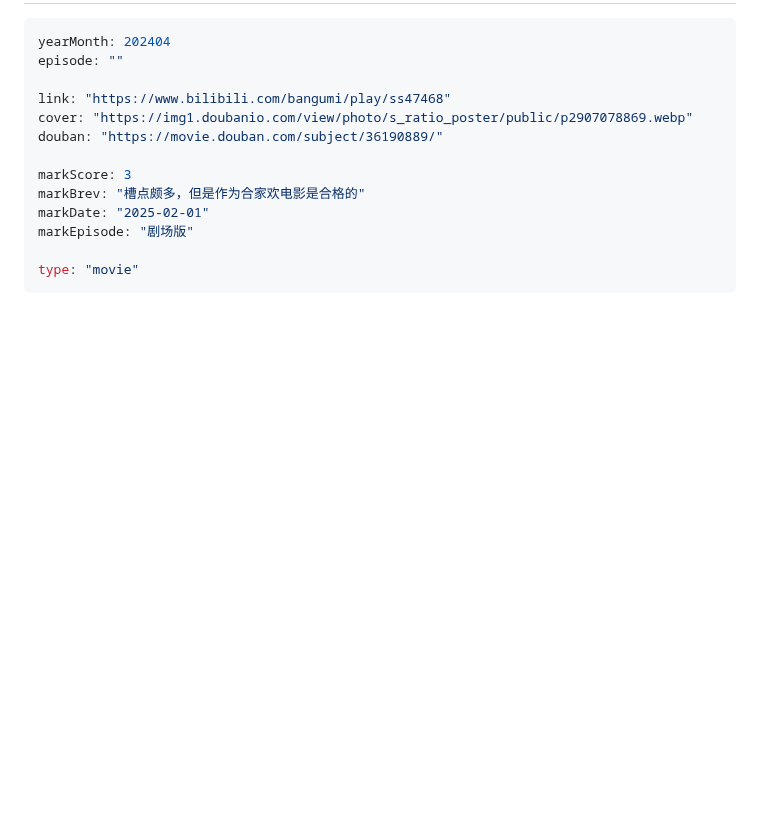
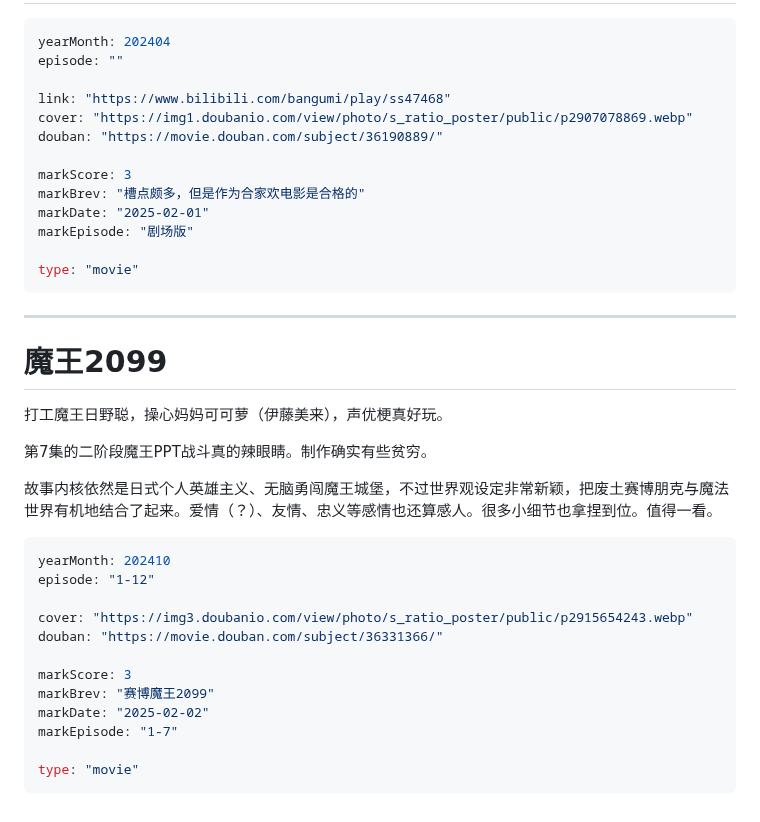
Before and after one commit to Saodd/Janpan-Bangumi, a Markdown page: bangumi/comment/2025.md, the part around the change. GitHub-like rendering; blank space fills up the shorter version.

Commit message:
魔王2099

````diff
--- a/bangumi/comment/2025.md
+++ b/bangumi/comment/2025.md
@@ -459,3 +459,27 @@ markEpisode: "剧场版"
 
 type: "movie"
 ```
+
+----
+# 魔王2099
+
+打工魔王日野聪，操心妈妈可可萝（伊藤美来），声优梗真好玩。
+
+第7集的二阶段魔王PPT战斗真的辣眼睛。制作确实有些贫穷。
+
+故事内核依然是日式个人英雄主义、无脑勇闯魔王城堡，不过世界观设定非常新颖，把废土赛博朋克与魔法世界有机地结合了起来。爱情（？）、友情、忠义等感情也还算感人。很多小细节也拿捏到位。值得一看。
+
+```yaml
+yearMonth: 202410
+episode: "1-12"
+
+cover: "https://img3.doubanio.com/view/photo/s_ratio_poster/public/p2915654243.webp"
+douban: "https://movie.douban.com/subject/36331366/"
+
+markScore: 3
+markBrev: "赛博魔王2099"
+markDate: "2025-02-02"
+markEpisode: "1-7"
+
+type: "movie"
+```
````
